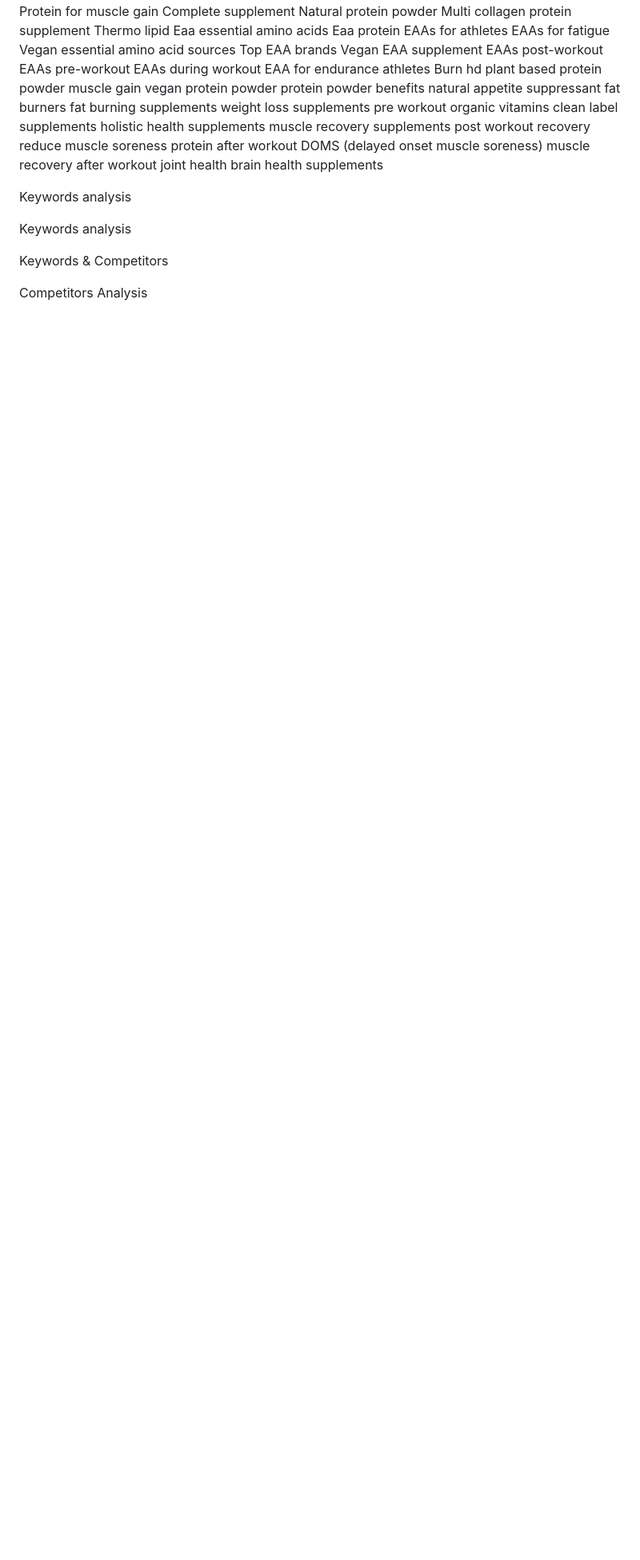
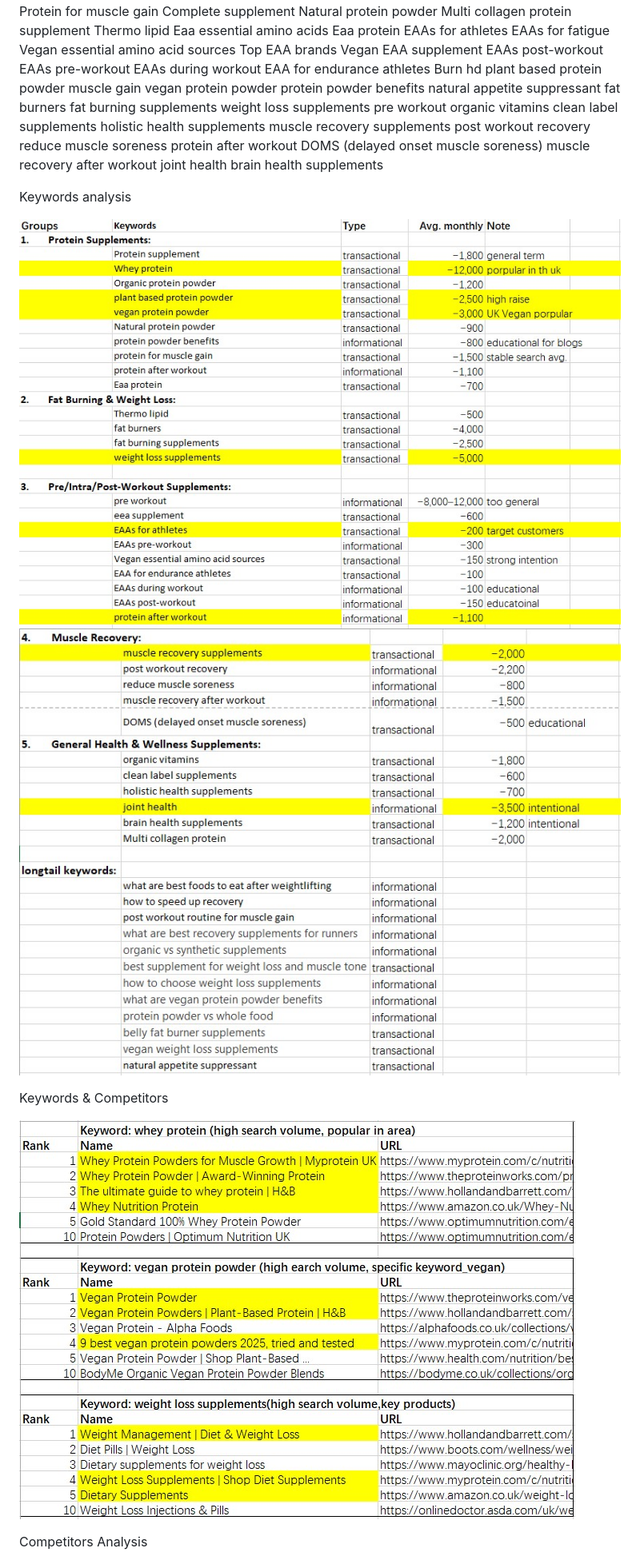
Before and after one commit to KKYLETEST/aseoproject.github.io, a Markdown page: README.md, the part around one of its changes. Shown at 80% size. Rendered like a GitHub page; blank space fills up the shorter version.

```diff
--- a/README.md
+++ b/README.md
@@ -183,10 +184,11 @@ brain health supplements
 
 Keywords analysis
 
-Keywords analysis
-
+![Alt text](pics/2.jpg)
+![Alt text](pics/3.jpg)
 
 Keywords & Competitors
 
+![Alt text](pics/4.jpg)
 
 Competitors Analysis
```
Also changed, not shown: other parts of README.md (+5 -0 lines).
